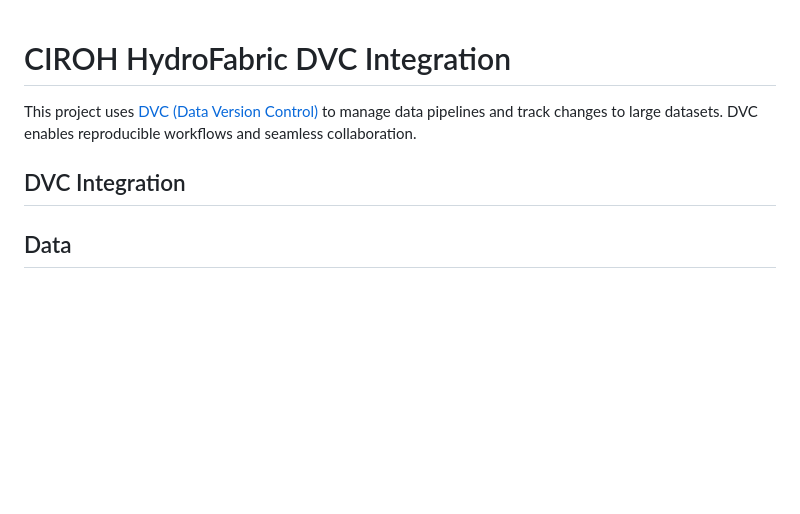
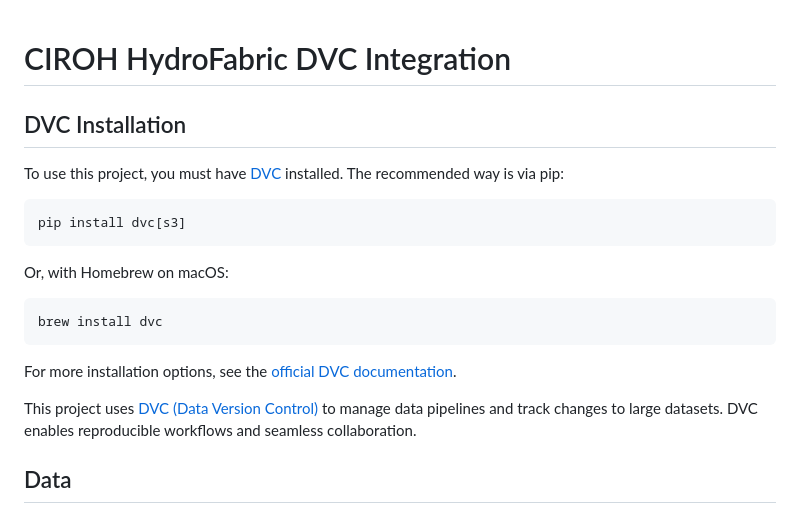
Before and after one commit to CUAHSI/ciroh-hydrofabrics, a Markdown page: README.md, the part around the change. GitHub-like rendering; blank space fills up the shorter version.

Commit message:
add dvc installation section

````diff
--- a/README.md
+++ b/README.md
@@ -1,8 +1,23 @@
+
 # CIROH HydroFabric DVC Integration
 
+## DVC Installation
+
+To use this project, you must have [DVC](https://dvc.org/doc/install) installed. The recommended way is via pip:
+
+```sh
+pip install dvc[s3]
+```
+
+Or, with Homebrew on macOS:
+
+```sh
+brew install dvc
+```
+
+For more installation options, see the [official DVC documentation](https://dvc.org/doc/install).
+
 This project uses [DVC (Data Version Control)](https://dvc.org/) to manage data pipelines and track changes to large datasets. DVC enables reproducible workflows and seamless collaboration.
-
-## DVC Integration
 
 ## Data
 
````
